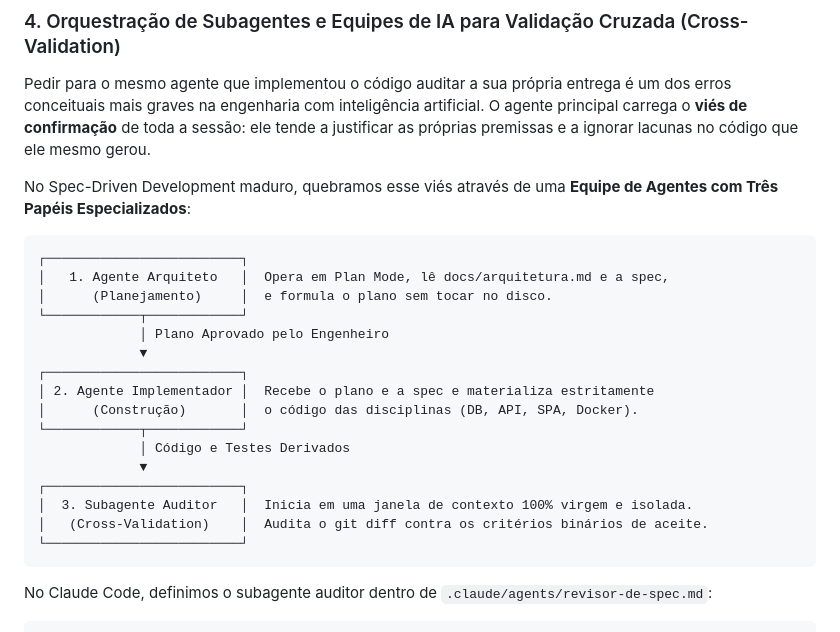
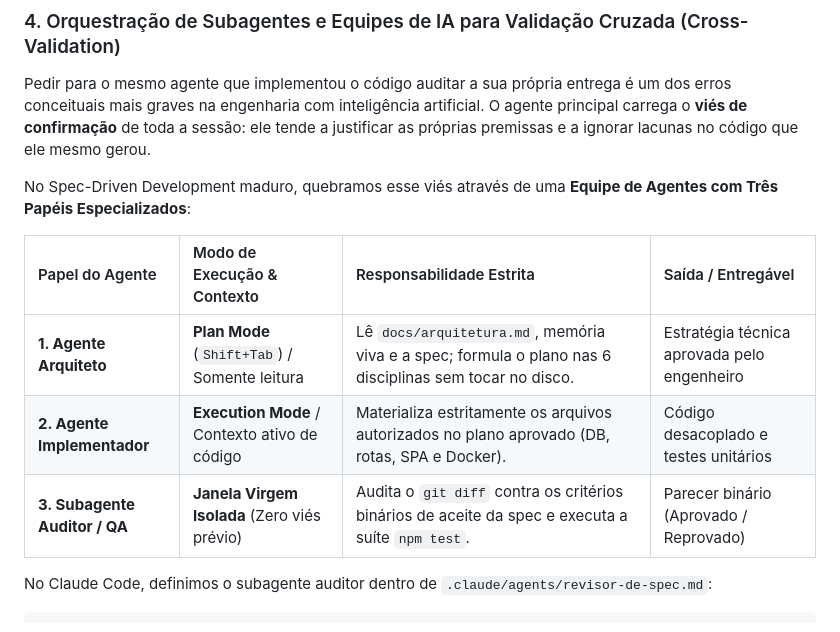
Before and after one commit to pathbit/pathbit-ai-for-devs, a Markdown page: 0005_sdd_do_vibe_coding_a_engenharia_deterministica/article/ARTICLE.md, the part around the change. GitHub-like rendering.

Commit message:
docs(sdd): substitui diagrama ascii por matriz de papeis e cross-validation

````diff
--- a/0005_sdd_do_vibe_coding_a_engenharia_deterministica/article/ARTICLE.md
+++ b/0005_sdd_do_vibe_coding_a_engenharia_deterministica/article/ARTICLE.md
@@ -440,24 +440,11 @@ Pedir para o mesmo agente que implementou o código auditar a sua própria entre
 
 No Spec-Driven Development maduro, quebramos esse viés através de uma **Equipe de Agentes com Três Papéis Especializados**:
 
-```text
-┌─────────────────────────┐
-│   1. Agente Arquiteto   │  Opera em Plan Mode, lê docs/arquitetura.md e a spec,
-│      (Planejamento)     │  e formula o plano sem tocar no disco.
-└────────────┬────────────┘
-             │ Plano Aprovado pelo Engenheiro
-             ▼
-┌─────────────────────────┐
-│ 2. Agente Implementador │  Recebe o plano e a spec e materializa estritamente
-│      (Construção)       │  o código das disciplinas (DB, API, SPA, Docker).
-└────────────┬────────────┘
-             │ Código e Testes Derivados
-             ▼
-┌─────────────────────────┐
-│  3. Subagente Auditor   │  Inicia em uma janela de contexto 100% virgem e isolada.
-│   (Cross-Validation)    │  Audita o git diff contra os critérios binários de aceite.
-└─────────────────────────┘
-```
+| Papel do Agente | Modo de Execução & Contexto | Responsabilidade Estrita | Saída / Entregável |
+| :--- | :--- | :--- | :--- |
+| **1. Agente Arquiteto** | **Plan Mode** (`Shift+Tab`) / Somente leitura | Lê `docs/arquitetura.md`, memória viva e a spec; formula o plano nas 6 disciplinas sem tocar no disco. | Estratégia técnica aprovada pelo engenheiro |
+| **2. Agente Implementador** | **Execution Mode** / Contexto ativo de código | Materializa estritamente os arquivos autorizados no plano aprovado (DB, rotas, SPA e Docker). | Código desacoplado e testes unitários |
+| **3. Subagente Auditor / QA** | **Janela Virgem Isolada** (Zero viés prévio) | Audita o `git diff` contra os critérios binários de aceite da spec e executa a suíte `npm test`. | Parecer binário (Aprovado / Reprovado) |
 
 No Claude Code, definimos o subagente auditor dentro de `.claude/agents/revisor-de-spec.md`:
 
````
